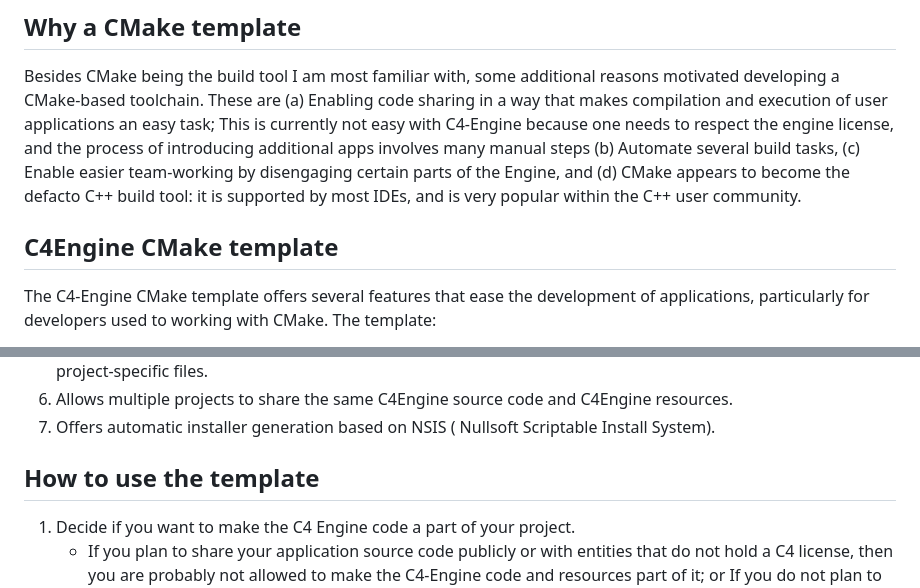
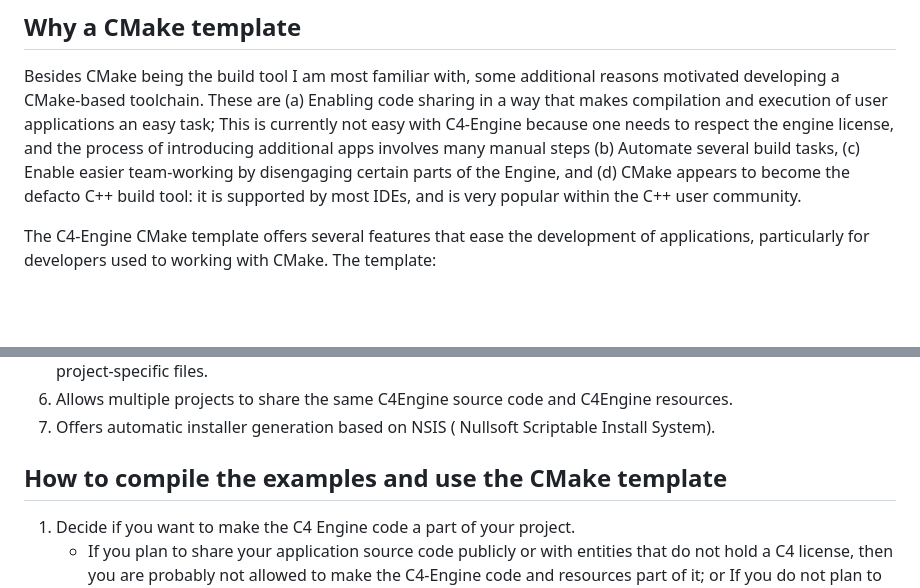
Before and after one commit to jwatte/C4EngineExamples, a Markdown page: Readme.md, 2 parts joined by grey strips. GitHub-like rendering; blank space fills up the shorter version.

```diff
--- a/Readme.md
+++ b/Readme.md
@@ -3,7 +3,6 @@ This repository is a collection of basic examples for C4Engine (https://c4engine
 ## Why a CMake template
 Besides CMake being the build tool I am most familiar with, some additional reasons motivated developing a CMake-based toolchain. These are (a) Enabling code sharing in a way that makes compilation and execution of user applications an easy task; This is currently not easy with C4-Engine because one needs to respect the engine license, and the process of introducing additional apps involves many manual steps (b) Automate several build tasks, (c) Enable easier team-working by disengaging certain parts of the Engine, and (d) CMake appears to become the defacto C++ build tool: it is supported by most IDEs, and is very popular within the C++ user community.
 
-## C4Engine CMake template
 The  C4-Engine CMake template offers several features that ease the development of applications, particularly for developers used to working with CMake. The template:
 1. Provides a platform for sharing and team working on a  C4-Engine project yet honoring the sweat of the  C4-Engine developers by allowing easy compliance with the C4Engine license requirements.
 2. Offers non-intrusive access to the C4Engine source code.
@@ -13,7 +12,7 @@ The  C4-Engine CMake template offers several features that ease the development
 6. Allows multiple projects to share the same C4Engine source code and C4Engine resources.
 7. Offers automatic installer generation based on NSIS ( Nullsoft Scriptable Install System).
 
-## How to use the template
+## How to compile the examples and use the CMake template
 1. Decide if you want to make the C4 Engine code a part of your project.
     * If you plan to share your application source code publicly or with entities that do not hold a C4 license, then you are probably not allowed to make the C4-Engine code and resources part of it; or If you do not plan to modify the C4 Engine code, then you can place the Engine Code and Data at any accessible location and possibly share it amongst your projects.
     * If you plan to modify the C4 code as part of your project, then it is advisable to copy the Engine Code and Data to a location in your source directory. It allows for source versioning control and makes it easy for IDEs to detect the source files. Your project folder structure will then look like this:
```
